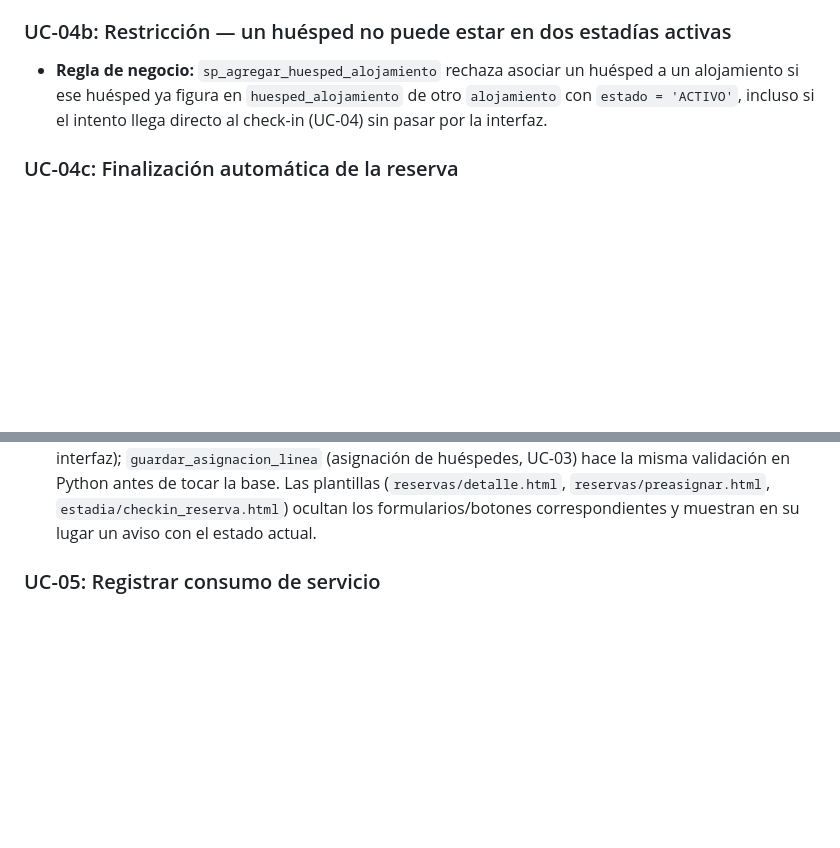
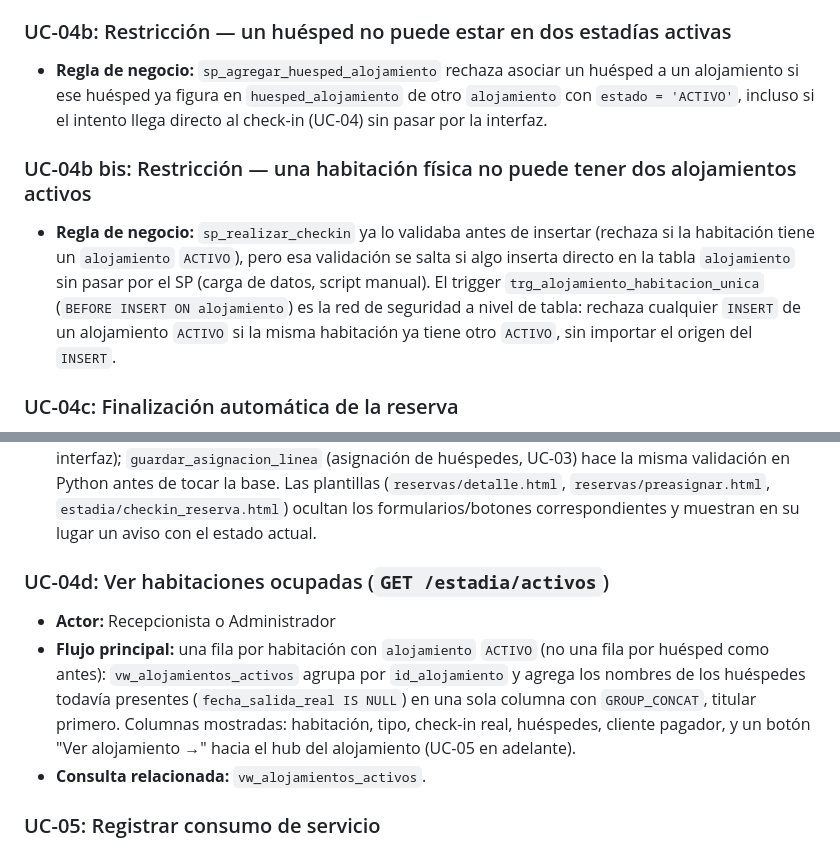
Before and after one commit to Piero134/base-de-datos-1, a Markdown page: Especificacion_MVP.md, 2 parts joined by grey strips. GitHub-like rendering; blank space fills up the shorter version.

Commit message:
Doc: habitacion unica por alojamiento + rediseno de alojamientos activos

```diff
--- a/Especificacion_MVP.md
+++ b/Especificacion_MVP.md
@@ -161,6 +161,14 @@ asignado a ese empleado:
   `estado = 'ACTIVO'`, incluso si el intento llega directo al check-in (UC-04) sin pasar por la
   interfaz.
 
+### UC-04b bis: Restricción — una habitación física no puede tener dos alojamientos activos
+- **Regla de negocio:** `sp_realizar_checkin` ya lo validaba antes de insertar (rechaza si la
+  habitación tiene un `alojamiento` `ACTIVO`), pero esa validación se salta si algo inserta directo
+  en la tabla `alojamiento` sin pasar por el SP (carga de datos, script manual). El trigger
+  `trg_alojamiento_habitacion_unica` (`BEFORE INSERT ON alojamiento`) es la red de seguridad a
+  nivel de tabla: rechaza cualquier `INSERT` de un alojamiento `ACTIVO` si la misma habitación ya
+  tiene otro `ACTIVO`, sin importar el origen del `INSERT`.
+
 ### UC-04c: Finalización automática de la reserva
 - **Regla de negocio:** `reserva.estado` pasa a `FINALIZADA` automáticamente (trigger
   `trg_reserva_finalizar`, `AFTER UPDATE ON alojamiento`) cuando el checkout (UC-07/UC-08) deja sin
@@ -177,6 +185,15 @@ asignado a ese empleado:
   huéspedes, UC-03) hace la misma validación en Python antes de tocar la base. Las plantillas
   (`reservas/detalle.html`, `reservas/preasignar.html`, `estadia/checkin_reserva.html`) ocultan los
   formularios/botones correspondientes y muestran en su lugar un aviso con el estado actual.
+
+### UC-04d: Ver habitaciones ocupadas (`GET /estadia/activos`)
+- **Actor:** Recepcionista o Administrador
+- **Flujo principal:** una fila por habitación con `alojamiento` `ACTIVO` (no una fila por huésped
+  como antes): `vw_alojamientos_activos` agrupa por `id_alojamiento` y agrega los nombres de los
+  huéspedes todavía presentes (`fecha_salida_real IS NULL`) en una sola columna con `GROUP_CONCAT`,
+  titular primero. Columnas mostradas: habitación, tipo, check-in real, huéspedes, cliente pagador,
+  y un botón "Ver alojamiento →" hacia el hub del alojamiento (UC-05 en adelante).
+- **Consulta relacionada:** `vw_alojamientos_activos`.
 
 ### UC-05: Registrar consumo de servicio
 - **Actor:** Cajero o Recepcionista
```
Also changed, not shown: Documentacion/06_Mapa_Pantallas_SQL.md (+2 -2 lines), 1 other file.
